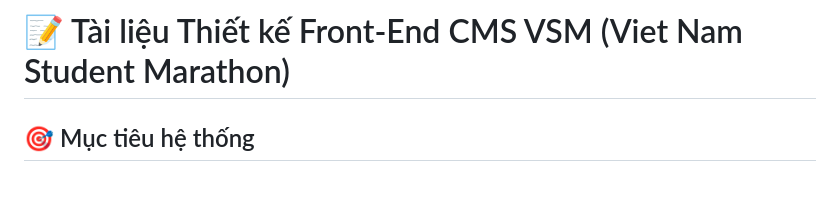
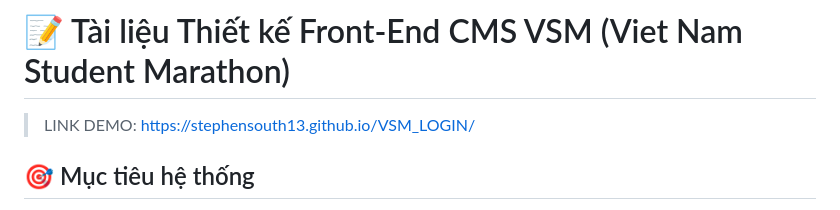
Before and after one commit to StephenSouth13/VSM_LOGIN, a Markdown page: README.md, the part around the change. Rendered like a GitHub page; blank space fills up the shorter version.

```diff
--- a/README.md
+++ b/README.md
@@ -1,5 +1,6 @@
 # 📝 Tài liệu Thiết kế Front-End CMS VSM (Viet Nam Student Marathon)
-
+>LINK DEMO: https://stephensouth13.github.io/VSM_LOGIN/
+>
 ## 🎯 Mục tiêu hệ thống
 
 Xây dựng giao diện quản lý bài viết nội bộ (CMS) cho tổ chức Viet Nam Student Marathon, hoạt động như một hệ thống CRM nội bộ. Giao diện hiện đại, thân thiện người dùng, hỗ trợ đa quyền truy cập (Admin và Cộng tác viên).
```
